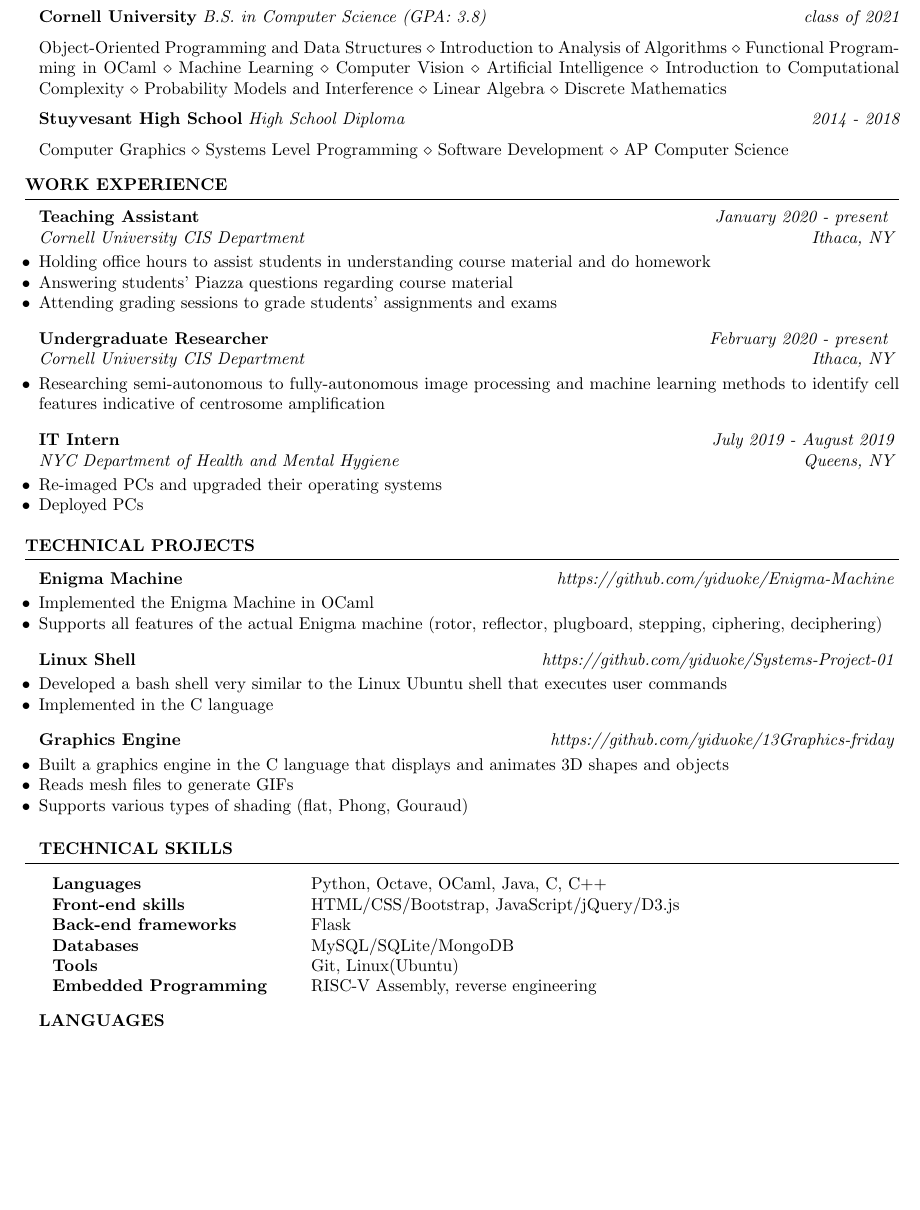
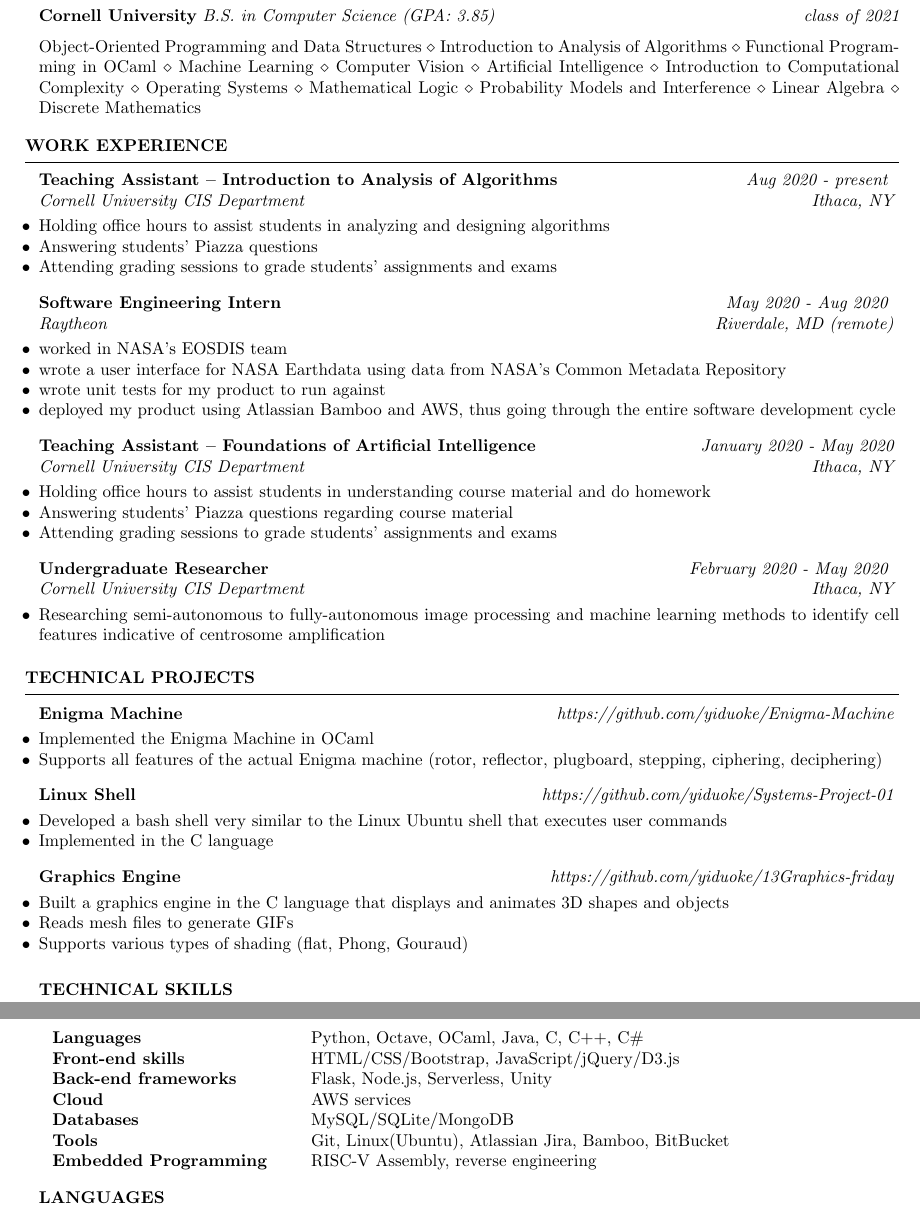
Before and after one commit to yiduoke/Resume-Latex, a LaTeX CV (YiduoKeResume.tex): part of the page before the commit and two parts of pages 1 and 2 of 2 after it, the two joined at a grey line, cut so that both start at the same text, the shorter picture padded with empty space. Compiled offline with pdfLaTeX.

Commit message:
updated resume but it's now 2 pages

```diff
--- a/YiduoKeResume.tex
+++ b/YiduoKeResume.tex
@@ -60,13 +60,8 @@
 
 \begin{rSection}{Education}
 
-{\bf Cornell University} \textit{B.S. in Computer Science (GPA: 3.8)}  \hfill {\em class of 2021}
-\item Object-Oriented Programming and Data Structures $\diamond$  Introduction to Analysis of Algorithms $\diamond$ Functional Programming in OCaml $\diamond$ Machine Learning $\diamond$ Computer Vision $\diamond$ Artificial Intelligence $\diamond$ Introduction to Computational Complexity $\diamond$ Probability Models and Interference $\diamond$ Linear Algebra $\diamond$ Discrete Mathematics
-
-
-{\bf Stuyvesant High School} \textit{High School Diploma}   \hfill {\em 2014 - 2018}
-\item Computer Graphics $\diamond$ Systems Level Programming $\diamond$ Software Development $\diamond$ AP Computer Science
-
+{\bf Cornell University} \textit{B.S. in Computer Science (GPA: 3.85)}  \hfill {\em class of 2021}
+\item Object-Oriented Programming and Data Structures $\diamond$  Introduction to Analysis of Algorithms $\diamond$ Functional Programming in OCaml $\diamond$ Machine Learning $\diamond$ Computer Vision $\diamond$ Artificial Intelligence $\diamond$ Introduction to Computational Complexity $\diamond$ Operating Systems $\diamond$ Mathematical Logic $\diamond$ Probability Models and Interference $\diamond$ Linear Algebra $\diamond$ Discrete Mathematics
 
 \end{rSection}
 
@@ -111,20 +106,29 @@
 %\item Tutoring Java for both beginning and intermediate levels.
 %\end{rSubsection}
 
-\begin{rSubsection}{Teaching Assistant}{\em January 2020 - present }{Cornell University CIS Department}{Ithaca, NY}
+\begin{rSubsection}{Teaching Assistant -- Introduction to Analysis of Algorithms}{\em Aug 2020 - present }{Cornell University CIS Department}{Ithaca, NY}
+\item Holding office hours to assist students in analyzing and designing algorithms
+\item Answering students' Piazza questions
+\item Attending grading sessions to grade students' assignments and exams
+\end{rSubsection}
+
+\begin{rSubsection}{Software Engineering Intern}{\em May 2020 - Aug 2020 }{Raytheon}{Riverdale, MD (remote)}
+\item worked in NASA's EOSDIS team
+\item wrote a user interface for NASA Earthdata using data from NASA's Common Metadata Repository
+\item wrote unit tests for my product to run against
+\item deployed my product using Atlassian Bamboo and AWS, thus going through the entire software development cycle
+\end{rSubsection}
+
+\begin{rSubsection}{Teaching Assistant -- Foundations of Artificial Intelligence}{\em January 2020 - May 2020}{Cornell University CIS Department}{Ithaca, NY}
 \item Holding office hours to assist students in understanding course material and do homework
 \item Answering students' Piazza questions regarding course material
 \item Attending grading sessions to grade students' assignments and exams
 \end{rSubsection}
 
-\begin{rSubsection}{Undergraduate Researcher}{\em February 2020 - present }{Cornell University CIS Department}{Ithaca, NY}
+\begin{rSubsection}{Undergraduate Researcher}{\em February 2020 - May 2020 }{Cornell University CIS Department}{Ithaca, NY}
 \item Researching semi-autonomous to fully-autonomous image processing and machine learning methods to identify cell features indicative of centrosome amplification
 \end{rSubsection}
 
-\begin{rSubsection}{IT Intern}{\em July 2019 - August 2019}{NYC Department of Health and Mental Hygiene}{Queens, NY}
-\item Re-imaged PCs and upgraded their operating systems
-\item Deployed PCs
-\end{rSubsection}
 
 \end{rSection}
 
@@ -162,11 +166,12 @@
 \begin{rSection}{Technical Skills}
 
 \begin{tabular}{ @{} >{\bfseries}l @{\hspace{6ex}} l }
-Languages& Python, Octave, OCaml, Java, C, C++\\
+Languages& Python, Octave, OCaml, Java, C, C++, C\# \\
 Front-end skills & HTML/CSS/Bootstrap, JavaScript/jQuery/D3.js \\
-Back-end frameworks & Flask \\
+Back-end frameworks & Flask, Node.js, Serverless, Unity \\
+Cloud & AWS services \\
 Databases & MySQL/SQLite/MongoDB \\
-Tools & Git, Linux(Ubuntu) \\
+Tools & Git, Linux(Ubuntu), Atlassian Jira, Bamboo, BitBucket \\
 Embedded Programming & RISC-V Assembly, reverse engineering
 
 \end{tabular}
```
Also changed, not shown: YidiKeResumeTest.tex (deleted, +0 -248 lines), YiduoKeResume.pdf.
